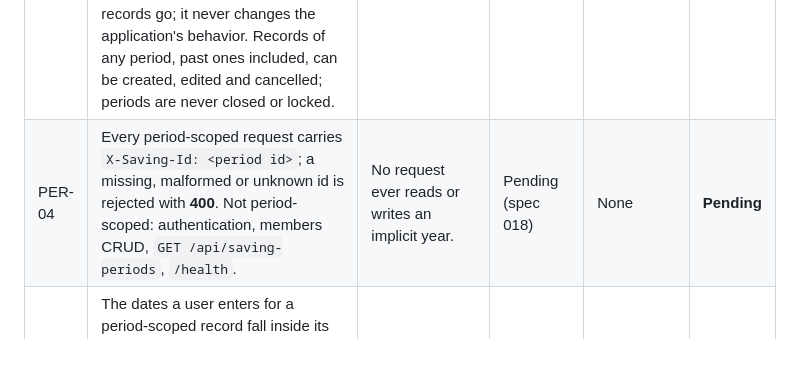
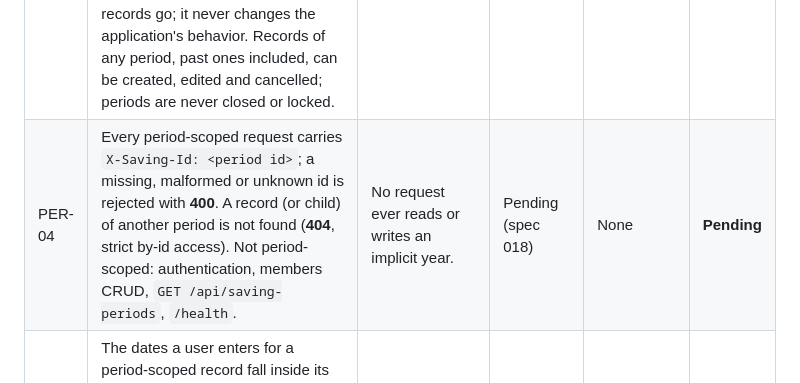
Before and after one commit to JeritoBa/Natillera, a Markdown page: docs/business-rules.md, the part around the change. Rendered like a GitHub page; blank space fills up the shorter version.

```diff
--- a/docs/business-rules.md
+++ b/docs/business-rules.md
@@ -159,7 +159,7 @@ Spec: [018 - Saving periods](specs/018-saving-periods.md). **PER-06 scopes every
 | PER-01 | A **saving period** is one year (`Year` unique). Periods are created only by the developer, one EF Core migration per year with a fixed `Id`; the app has no endpoint or UI to create them. Creating a period writes no Log. | The natillera runs by years; a period is infrastructure, not a business operation. | Pending (spec 018) | None | **Pending** |
 | PER-02 | `MonthlyPayment`, `Loan`, `Activity`, `Transaction` and `Log` belong to exactly one period (required FK). Children belong to their parent's period (`LoanPayment`, `Performance` -> loan; `ActivityAssignment` -> activity); a Transaction or Log has the period of its source / audited entity. `User` has no period. | Each year is self-contained. | Pending (spec 018) | None | **Pending** |
 | PER-03 | Every user (Admin or Member) selects a period in Configuración. The selection is stored in the browser, per device; default = the current year's period, or the most recent existing period (with a notice) when the current year has none. The selection only decides which data is shown and where new records go; it never changes the application's behavior. Records of any period, past ones included, can be created, edited and cancelled; periods are never closed or locked. | A period is a view, not a lock. | Pending (spec 018) | None | **Pending** |
-| PER-04 | Every period-scoped request carries `X-Saving-Id: <period id>`; a missing, malformed or unknown id is rejected with **400**. Not period-scoped: authentication, members CRUD, `GET /api/saving-periods`, `/health`. | No request ever reads or writes an implicit year. | Pending (spec 018) | None | **Pending** |
+| PER-04 | Every period-scoped request carries `X-Saving-Id: <period id>`; a missing, malformed or unknown id is rejected with **400**. A record (or child) of another period is not found (**404**, strict by-id access). Not period-scoped: authentication, members CRUD, `GET /api/saving-periods`, `/health`. | No request ever reads or writes an implicit year. | Pending (spec 018) | None | **Pending** |
 | PER-05 | The dates a user enters for a period-scoped record fall inside its period's year (loan start date, activity start date). System timestamps (`CreatedAt`, `PaidAt`, transaction `OccurredAt`) are not validated. A record never moves to another period. | Everything stays in its period. | Pending (spec 018) | None | **Pending** |
 | PER-06 | **Each period starts at 0; nothing carries over.** Every balance, figure, list and guard is computed within one period: available money (FIN-09) and its check (FIN-13, using the record's period), savings, activity earnings, interest share, dashboards, top sellers, member detail, pending obligations (MEM-10), the transactions ledger and the audit log list. A record belongs to its period forever: a 2026 loan still open in 2027 stays in 2026, and its payments and interest count only in 2026. | The natillera settles every year. | Pending (spec 018) | None | **Pending** |
 | PER-07 | **Exceptions to PER-06:** deactivating a member (MEM-04) checks pending obligations in **all** periods; a period's interest share is divided among the members active **today** (members have no period). | Members exist across years. | Pending (spec 018) | None | **Pending** |
```
Also changed, not shown: docs/specs/018-saving-periods.md (+27 -2 lines).
